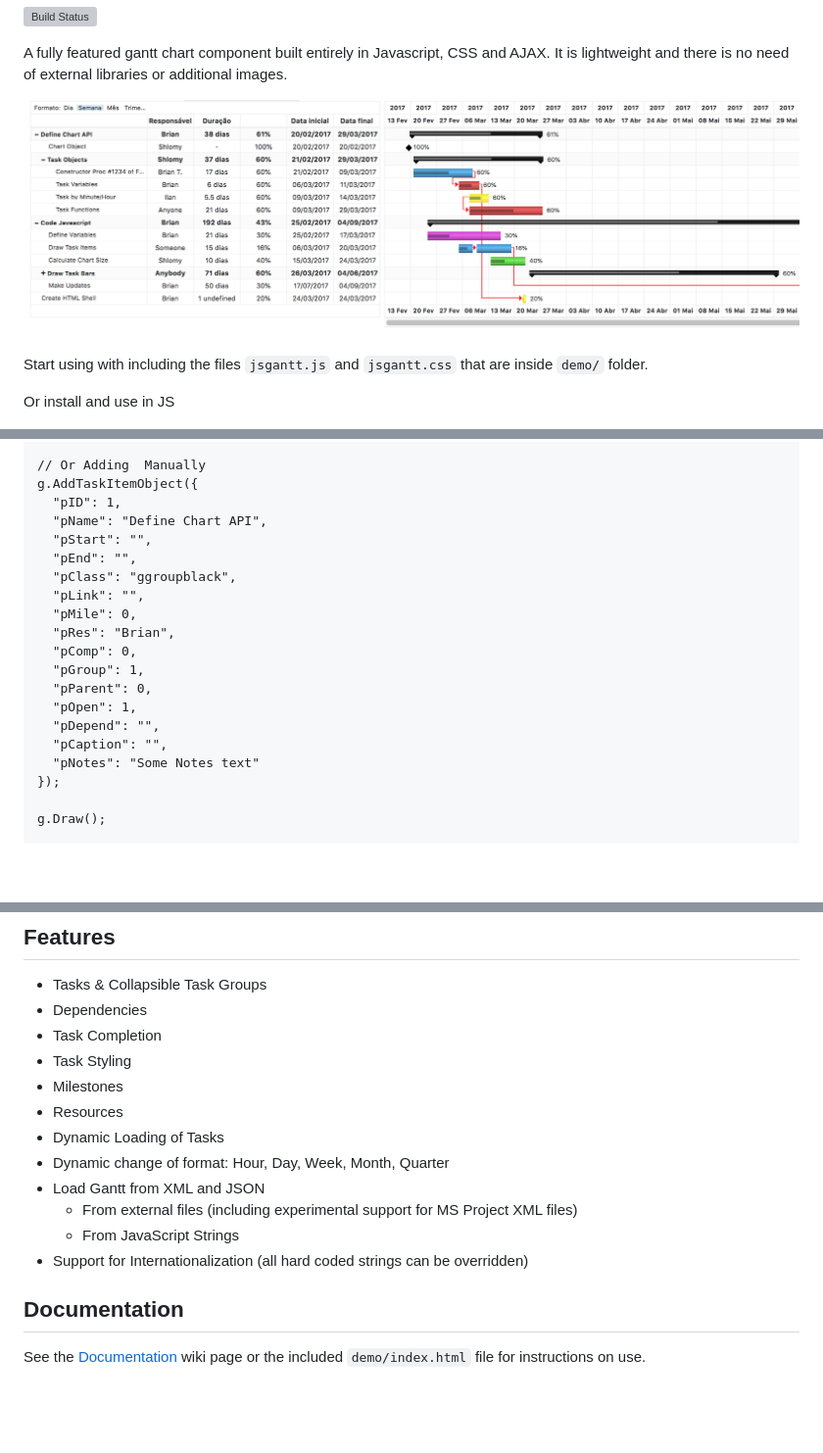
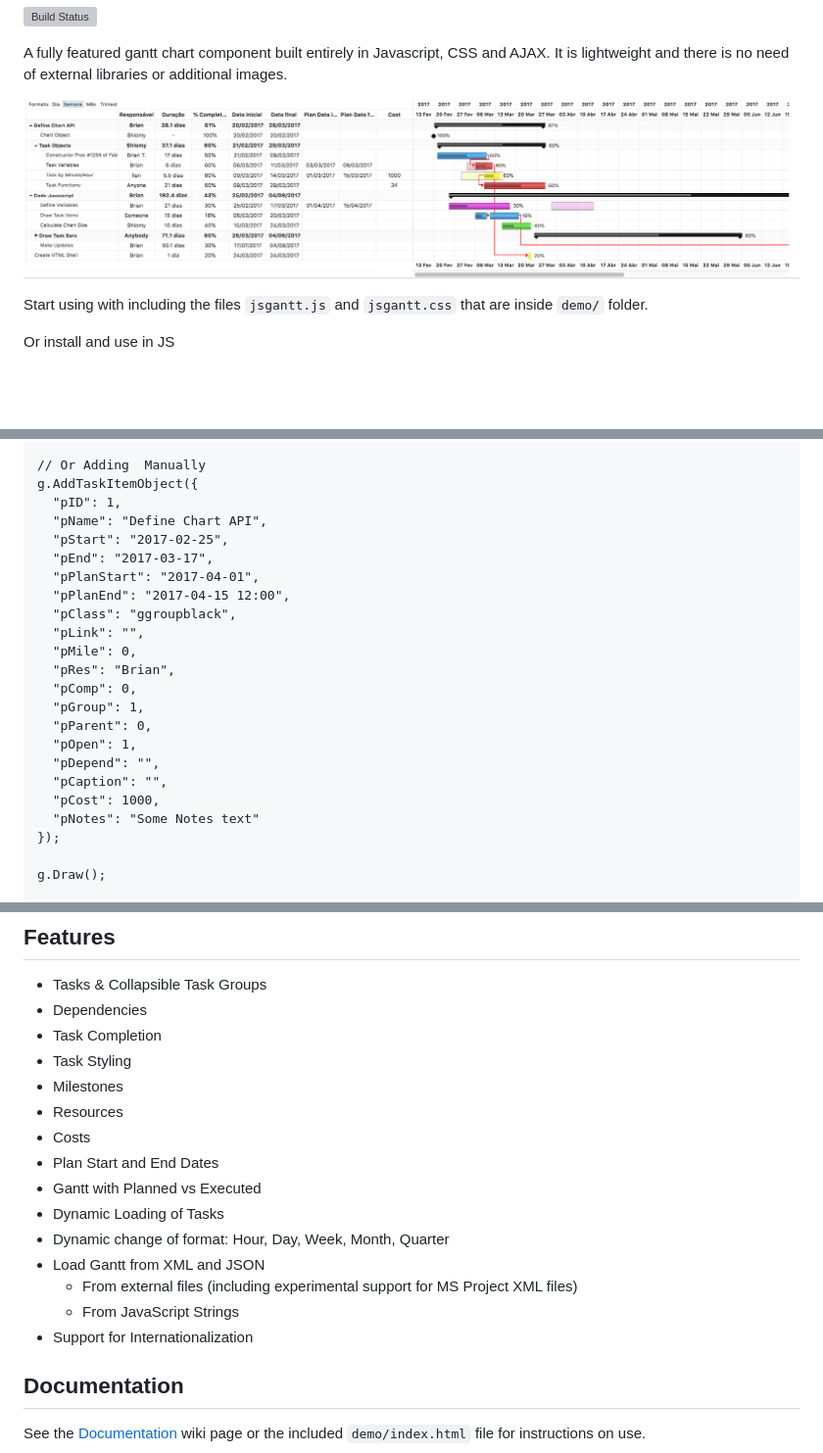
Before and after one commit to jsGanttImproved/jsgantt-improved, a Markdown page: README.md, 3 parts joined by grey strips. Shown: that part at 98% size. Drawn GitHub-style; pictures changed too: demo/demo.png; blank space fills up the shorter version; grey boxes are pictures that could not be loaded.

Commit message:
Planned x Executed

```diff
--- a/README.md
+++ b/README.md
@@ -59,8 +59,10 @@ JSGantt.parseJSON('./fixes/data.json', g);
 g.AddTaskItemObject({
   "pID": 1,
   "pName": "Define Chart API",
-  "pStart": "",
-  "pEnd": "",
+  "pStart": "2017-02-25",
+  "pEnd": "2017-03-17",
+  "pPlanStart": "2017-04-01",
+  "pPlanEnd": "2017-04-15 12:00",
   "pClass": "ggroupblack",
   "pLink": "",
   "pMile": 0,
@@ -71,6 +73,7 @@ g.AddTaskItemObject({
   "pOpen": 1,
   "pDepend": "",
   "pCaption": "",
+  "pCost": 1000,
   "pNotes": "Some Notes text"
 });
 
@@ -87,12 +90,15 @@ g.Draw();
   * Task Styling
   * Milestones
   * Resources
+  * Costs
+  * Plan Start and End Dates
+  * Gantt with Planned vs Executed
   * Dynamic Loading of Tasks
   * Dynamic change of format: Hour, Day, Week, Month, Quarter
   * Load Gantt from XML and JSON
     * From external files (including experimental support for MS Project XML files)
     * From JavaScript Strings
-  * Support for Internationalization (all hard coded strings can be overridden)
+  * Support for Internationalization
 
 ## Documentation
 
```
Also changed, not shown: 8 other files.
